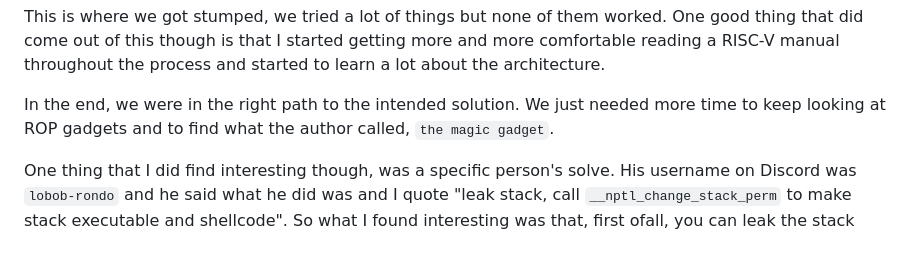
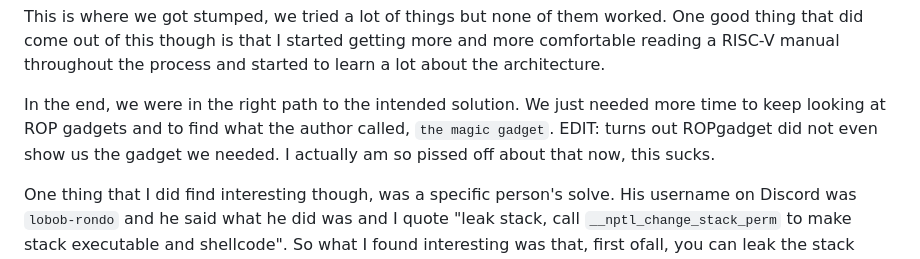
Before and after one commit to papichulo16/ctf-stuff, a Markdown page: BuckeyeCTF/spaceman-chal/writeup.md, the part around the change. Drawn GitHub-style.

```diff
--- a/BuckeyeCTF/spaceman-chal/writeup.md
+++ b/BuckeyeCTF/spaceman-chal/writeup.md
@@ -117,6 +117,7 @@ After this we kind of got stuck, then what my friend thought to do was to start
 This is where we got stumped, we tried a lot of things but none of them worked. One good thing that did come out of this though is that I started getting more and more comfortable reading a RISC-V manual throughout the process and started to learn a lot about the architecture.
 
 In the end, we were in the right path to the intended solution. We just needed more time to keep looking at ROP gadgets and to find what the author called, `the magic gadget`.
+EDIT: turns out ROPgadget did not even show us the gadget we needed. I actually am so pissed off about that now, this sucks.
 
 One thing that I did find interesting though, was a specific person's solve. His username on Discord was `lobob-rondo` and he said what he did was and I quote "leak stack, call `__nptl_change_stack_perm` to make stack executable and shellcode". So what I found interesting was that, first ofall, you can leak the stack through `libc_environ`. But most importantly, THERE IS A FUNCTION THAT WILL CHANGE THE STACK TO BE EXECUTABLE!!!! LIKE WHAT????? WHY IS THAT THERE???????
 
```
